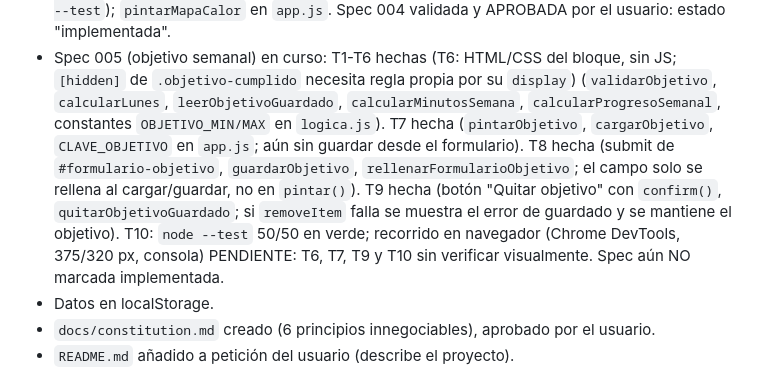
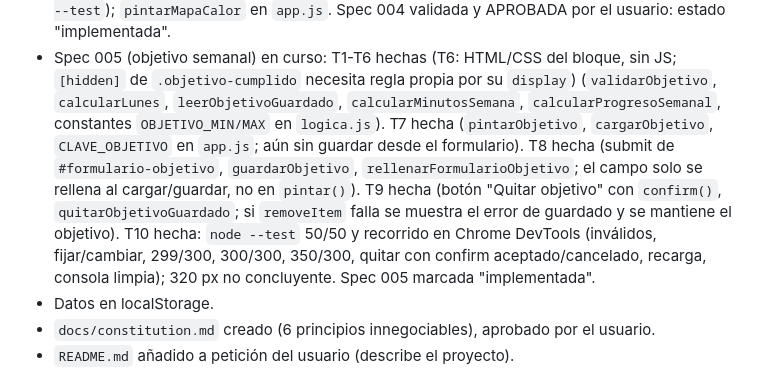
Before and after one commit to santydiaz75/MyStudyDiary, a Markdown page: MEMORY.md, the part around the change. Rendered like a GitHub page.

```diff
--- a/MEMORY.md
+++ b/MEMORY.md
@@ -16,7 +16,7 @@ en `logica.js` (`construirMapaCalor`, `calcularNivel`, ...) con 34 tests en
 `logica.test.js` (`node --test`); `pintarMapaCalor` en `app.js`. Spec 004 validada y
 APROBADA por el usuario: estado "implementada".
 - Spec 005 (objetivo semanal) en curso: T1-T6 hechas (T6: HTML/CSS del bloque, sin JS; `[hidden]` de `.objetivo-cumplido` necesita regla propia por su `display`) (`validarObjetivo`, `calcularLunes`,
-`leerObjetivoGuardado`, `calcularMinutosSemana`, `calcularProgresoSemanal`, constantes `OBJETIVO_MIN/MAX` en `logica.js`). T7 hecha (`pintarObjetivo`, `cargarObjetivo`, `CLAVE_OBJETIVO` en `app.js`; aún sin guardar desde el formulario). T8 hecha (submit de `#formulario-objetivo`, `guardarObjetivo`, `rellenarFormularioObjetivo`; el campo solo se rellena al cargar/guardar, no en `pintar()`). T9 hecha (botón "Quitar objetivo" con `confirm()`, `quitarObjetivoGuardado`; si `removeItem` falla se muestra el error de guardado y se mantiene el objetivo). T10: `node --test` 50/50 en verde; recorrido en navegador (Chrome DevTools, 375/320 px, consola) PENDIENTE: T6, T7, T9 y T10 sin verificar visualmente. Spec aún NO marcada implementada.
+`leerObjetivoGuardado`, `calcularMinutosSemana`, `calcularProgresoSemanal`, constantes `OBJETIVO_MIN/MAX` en `logica.js`). T7 hecha (`pintarObjetivo`, `cargarObjetivo`, `CLAVE_OBJETIVO` en `app.js`; aún sin guardar desde el formulario). T8 hecha (submit de `#formulario-objetivo`, `guardarObjetivo`, `rellenarFormularioObjetivo`; el campo solo se rellena al cargar/guardar, no en `pintar()`). T9 hecha (botón "Quitar objetivo" con `confirm()`, `quitarObjetivoGuardado`; si `removeItem` falla se muestra el error de guardado y se mantiene el objetivo). T10 hecha: `node --test` 50/50 y recorrido en Chrome DevTools (inválidos, fijar/cambiar, 299/300, 300/300, 350/300, quitar con confirm aceptado/cancelado, recarga, consola limpia); 320 px no concluyente. Spec 005 marcada "implementada".
 - Datos en localStorage.
 - `docs/constitution.md` creado (6 principios innegociables), aprobado por el usuario.
 - `README.md` añadido a petición del usuario (describe el proyecto).
```
Also changed, not shown: specs/005-objetivo-semanal/spec.md (+1 -1 lines), specs/005-objetivo-semanal/tasks.md (+2 -1 lines).
